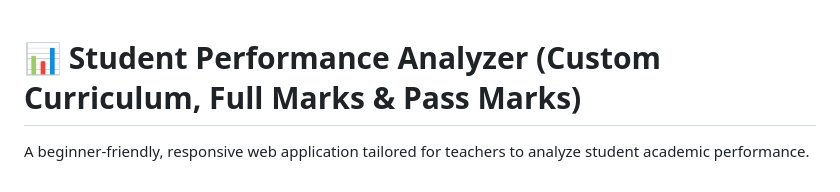
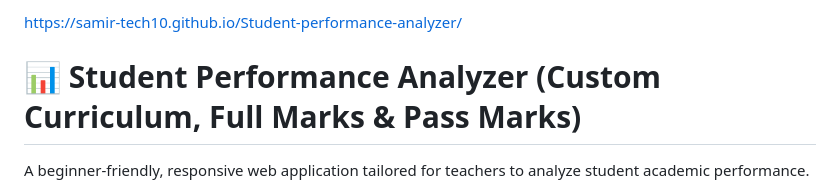
Before and after one commit to Samir-tech10/Student-performance-analyzer, a Markdown page: README.md, the part around the change. Rendered like a GitHub page.

```diff
--- a/README.md
+++ b/README.md
@@ -1,3 +1,4 @@
+ https://samir-tech10.github.io/Student-performance-analyzer/
 # 📊 Student Performance Analyzer (Custom Curriculum, Full Marks & Pass Marks)
 
 A beginner-friendly, responsive web application tailored for teachers to analyze student academic performance.
```
